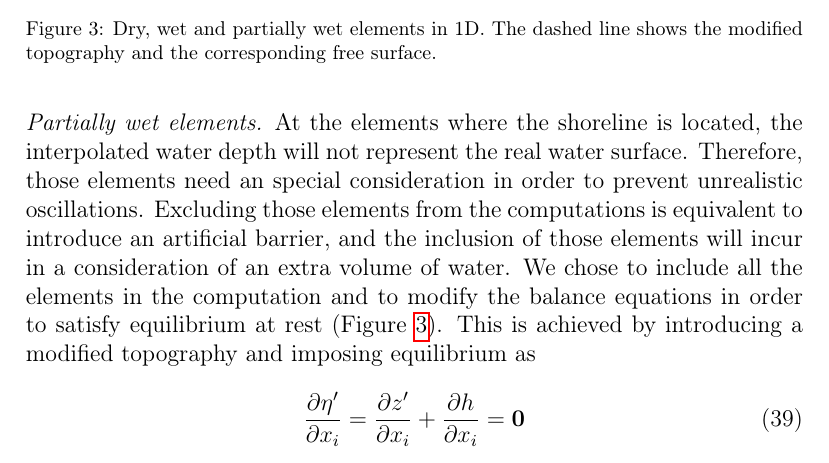
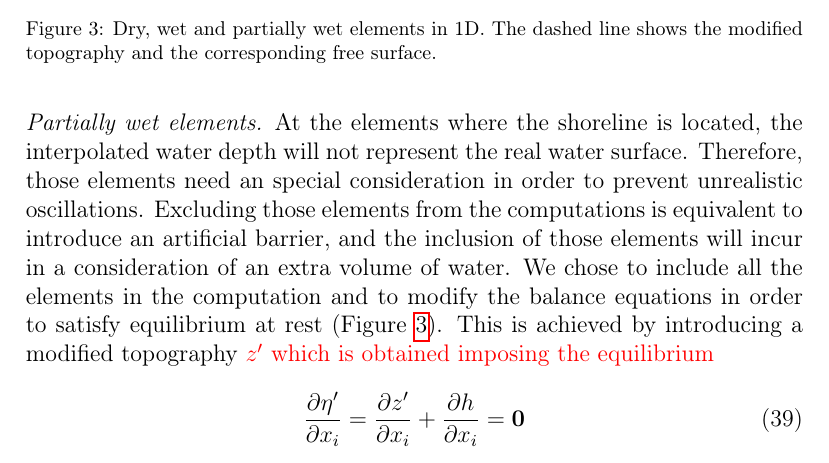
Before and after one commit to miguelmaso/stabilization, a LaTeX paper (main.tex): part of page 15 of 31, cut so that both start at the same text. Compiled offline with pdfLaTeX.

Commit message:
revision: partially dry. Minor

```diff
--- a/main.tex
+++ b/main.tex
@@ -579,7 +579,8 @@ The expression(\ref{h_inv_kurganov}) tends to zero in dry or partially dry regio
 \paragraph{Partially wet elements}
 At the elements where the shoreline is located, the interpolated water depth will not represent the real water surface.
 Therefore, those elements need an special consideration in order to prevent unrealistic oscillations. Excluding those elements from the computations is equivalent to introduce an artificial barrier, and the inclusion of those elements will incur in a consideration of an extra volume of water.
-We chose to include all the elements in the computation and to modify the balance equations in order to satisfy equilibrium at rest (Figure \ref{partially_dry}). This is achieved by introducing a modified topography and imposing equilibrium as
+We chose to include all the elements in the computation and to modify the balance equations in order to satisfy equilibrium at rest (Figure \ref{partially_dry}). This is achieved by introducing a modified topography
+\Miguel{$z'$ which is obtained imposing the equilibrium}%
 \begin{equation}
     \pder{\eta'}{x_i} = \pder{z'}{x_i} + \pder{h}{x_i} = \mathbf{0}
 \end{equation}
```
Also changed, not shown: main.tex (2 more changed lines).
